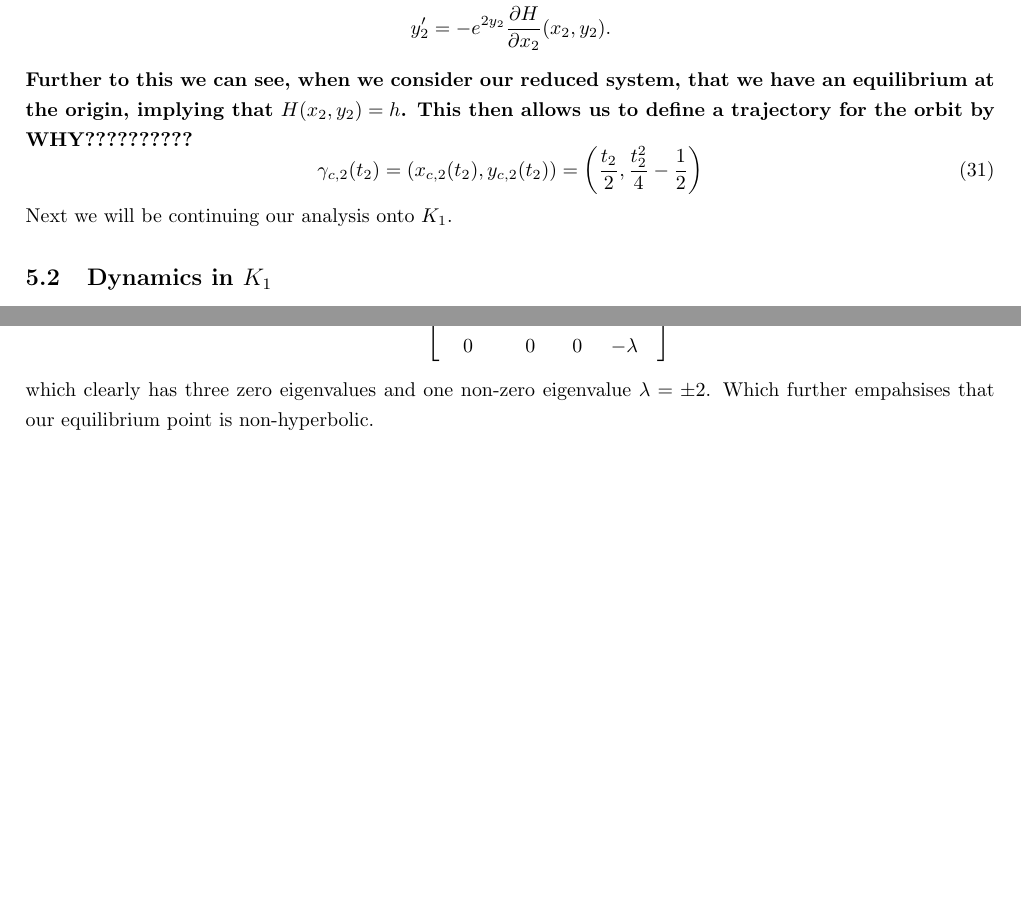
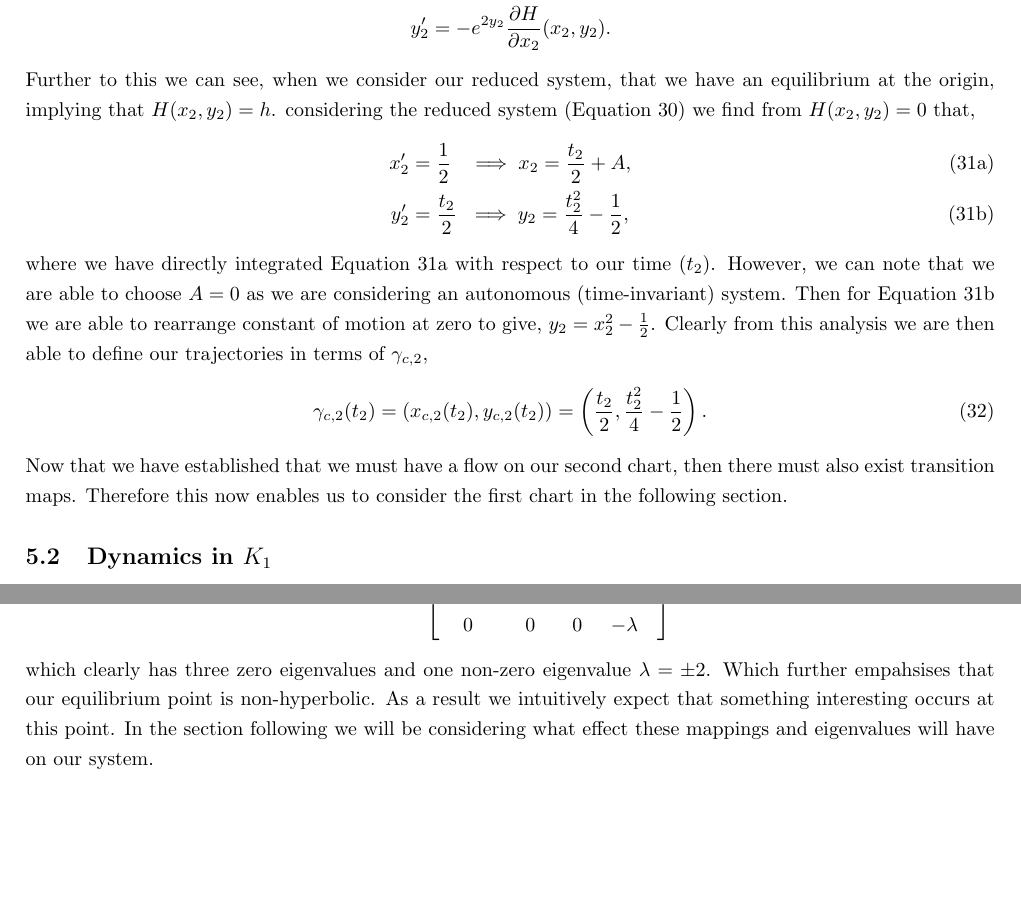
Before and after one commit to Tom271/FastSlowDynamics, a LaTeX document (main.tex, which reads Chapters/canards.tex): two parts of pages 9 and 10 of 12, joined at a grey line, cut so that both start at the same text, the shorter picture padded with empty space. Compiled offline with pdfLaTeX.

Commit message:
Completed the trajectory in the canard system

```diff
--- a/Chapters/canards.tex
+++ b/Chapters/canards.tex
@@ -84,12 +85,19 @@ where we note that $h_j=h_j(x,y,\epsilon,\lambda)$ for $j=1,2,3,4,5$. We should
 x'_2&=e^{2y_2}\pd{H}{y_2}(x_2,y_2),\\
 y_2'&=-e^{2y_2}\pd{H}{x_2}(x_2,y_2).
 \end{align*}
-\textbf{Further to this we can see, when we consider our reduced system, that we have an equilibrium at the origin, implying that $H(x_2,y_2)=h$. This then allows us to define a trajectory for the orbit by\\
-WHY??????????}
+Further to this we can see, when we consider our reduced system, that we have an equilibrium at the origin, implying that $H(x_2,y_2)=h$.
+considering the reduced system (Equation \ref{eq: reduced canard k_2}) we find from $ H(x_2,y_2)=0 $ that,
+\begin{subequations}
+	\begin{align}
+	x_2'&=\frac{1}{2}\ \	\implies x_2=\frac{t_2}{2}+A, \label{canard: trajectory x}\\
+	y_2'&=\frac{t_2}{2}\ \implies y_2=\frac{t_2^2}{4}-\frac{1}{2}, \label{canard: trajectory y}
+	\end{align}
+\end{subequations}
+where we have directly integrated Equation \ref{canard: trajectory x} with respect to our time ($ t_2 $). However, we can note that we are able to choose $ A=0 $ as we are considering an autonomous (time-invariant) system. Then for Equation \ref{canard: trajectory y} we are able to rearrange constant of motion at zero to give, $ y_2=x_2^2-\frac{1}{2} $. Clearly from this analysis we are then able to define our trajectories in terms of $ \gamma_{c,2} $,
 \begin{equation}
-    \gamma_{c,2}(t_2)=(x_{c,2}(t_2),y_{c,2}(t_2))=\left(\frac{t_2}{2},\frac{t^2_2}{4}-\frac{1}{2}\right)
+\gamma_{c,2}(t_2)=(x_{c,2}(t_2),y_{c,2}(t_2))=\left(\frac{t_2}{2},\frac{t^2_2}{4}-\frac{1}{2}\right).
 \end{equation}
-Next we will be continuing our analysis onto $K_1$.
+Now that we have established that we must have a flow on our second chart, then there must also exist transition maps. Therefore this now enables us to consider the first chart in the following section.
 
 
 \subsection{Dynamics in \texorpdfstring{$K_1$}{K1}}
@@ -139,10 +147,7 @@ From this system we are now able to make some deductions. We first can observe t
 0 & 0 & 0 & -\lambda
 \end{bmatrix},
 \end{equation}
-which clearly has three zero eigenvalues and one non-zero eigenvalue $\lambda=\pm 2$. Which further empahsises that our equilibrium point is non-hyperbolic.
-% \begin{align}
-%     \label{canard: x_1}
-% \end{align}
+which clearly has three zero eigenvalues and one non-zero eigenvalue $\lambda=\pm 2$. Which further empahsises that our equilibrium point is non-hyperbolic. As a result we intuitively expect that something interesting occurs at this point. In the section following we will be considering what effect these mappings and eigenvalues will have on our system.
 
 
-% This effect can cause numerous effects within applications of dynamical systems.
+%Now that we have defined our charts we can see how the flow will interact with new equilibrium point, due to the canard. To do this we consider the eigenvalues of our system
```
Also changed, not shown: main.tex (+3 -6 lines), Chapters/canards.tex (3 more changed lines). Lines whose indentation alone changed are shown as unchanged.
